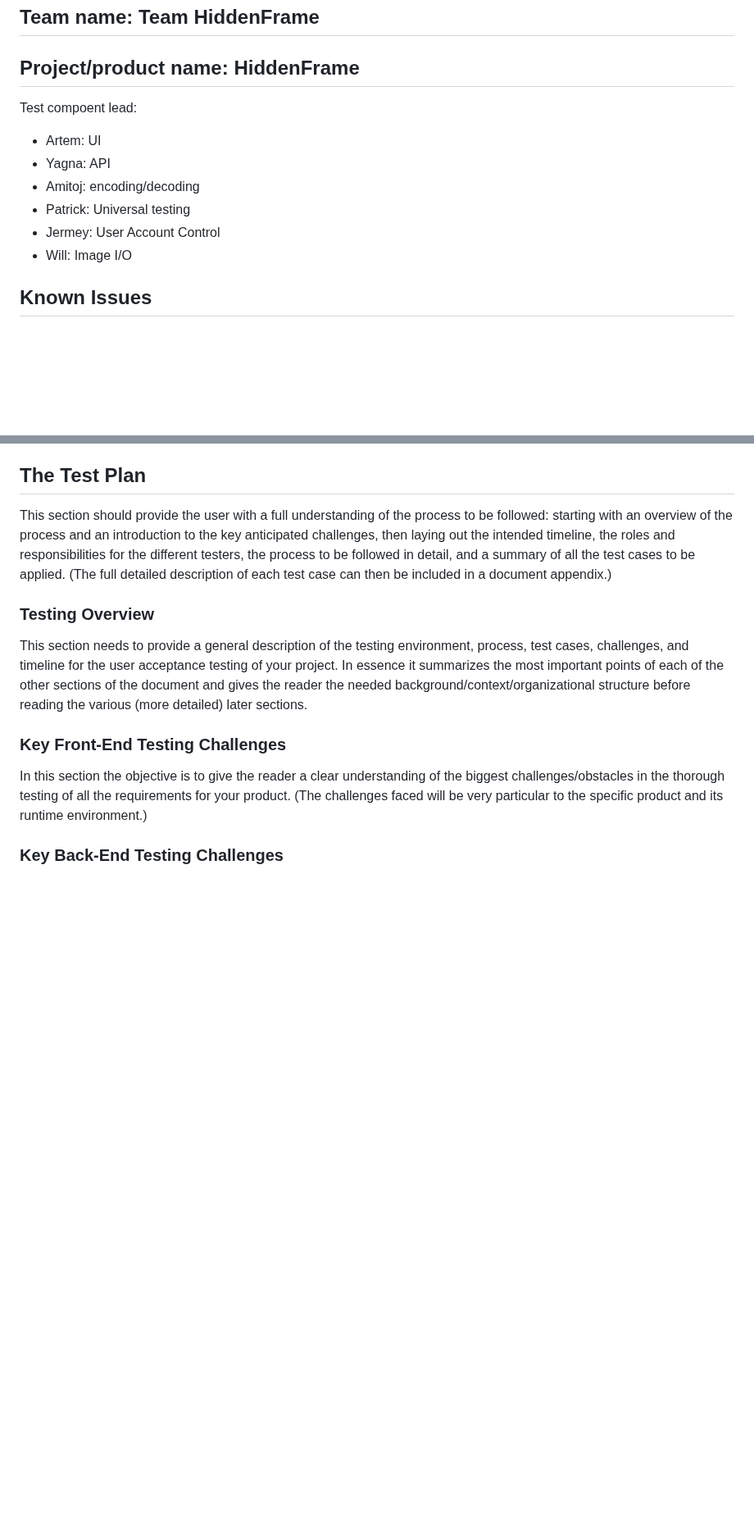
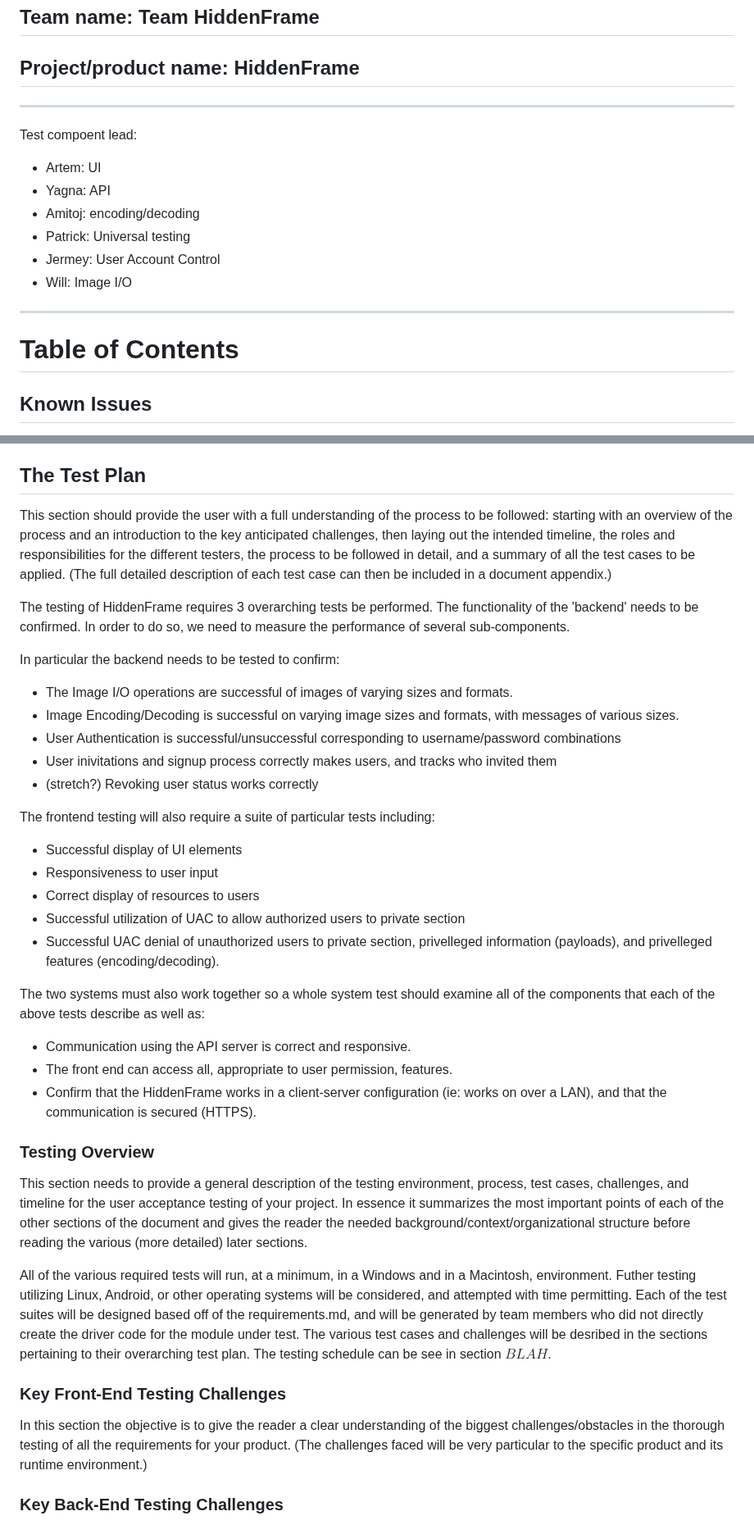
Before and after one commit to csci265-team/HiddenFrame, a Markdown page: documentation/user-acceptance-testing.md, 2 parts joined by grey strips. Shown at 82% size. Drawn GitHub-style; blank space fills up the shorter version.

Commit message:
added Test Plan overview

```diff
--- a/documentation/user-acceptance-testing.md
+++ b/documentation/user-acceptance-testing.md
@@ -4,6 +4,7 @@
 
 ## Project/product name: HiddenFrame
 
+------------------------------------------------------------
 Test compoent lead:
 - Artem: UI
 - Yagna: API
@@ -11,6 +12,9 @@ Test compoent lead:
 - Patrick: Universal testing
 - Jermey: User Account Control
 - Will: Image I/O
+-----------------------------------------------------------
+
+# Table of Contents
 
 ## Known Issues
 
@@ -20,9 +24,32 @@ This is likely to be a large and highly detailed document, describing many scrip
 
 This section should provide the user with a full understanding of the process to be followed: starting with an overview of the process and an introduction to the key anticipated challenges, then laying out the intended timeline, the roles and responsibilities for the different testers, the process to be followed in detail, and a summary of all the test cases to be applied. (The full detailed description of each test case can then be included in a document appendix.)
 
+The testing of HiddenFrame requires 3 overarching tests be performed. The functionality of the 'backend' needs to be confirmed. In order to do so, we need to measure the performance of several sub-components.
+
+In particular the backend needs to be tested to confirm:
+- The Image I/O operations are successful of images of varying sizes and formats.
+- Image Encoding/Decoding is successful on varying image sizes and formats, with messages of various sizes.
+- User Authentication is successful/unsuccessful corresponding to username/password combinations
+- User inivitations and signup process correctly makes users, and tracks who invited them
+- (stretch?) Revoking user status works correctly
+
+The frontend testing will also require a suite of particular tests including:
+- Successful display of UI elements
+- Responsiveness to user input
+- Correct display of resources to users
+- Successful utilization of UAC to allow authorized users to private section
+- Successful UAC denial of unauthorized users to private section, privelleged information (payloads), and privelleged features (encoding/decoding).
+
+The two systems must also work together so a whole system test should examine all of the components that each of the above tests describe as well as:
+- Communication using the API server is correct and responsive.
+- The front end can access all, appropriate to user permission, features.
+- Confirm that the HiddenFrame works in a client-server configuration (ie: works on over a LAN), and that the communication is secured (HTTPS).
+
 ### Testing Overview
 
 This section needs to provide a general description of the testing environment, process, test cases, challenges, and timeline for the user acceptance testing of your project. In essence it summarizes the most important points of each of the other sections of the document and gives the reader the needed background/context/organizational structure before reading the various (more detailed) later sections.
+
+All of the various required tests will run, at a minimum, in a Windows and in a Macintosh, environment. Futher testing utilizing Linux, Android, or other operating systems will be considered, and attempted with time permitting. Each of the test suites will be designed based off of the requirements.md, and will be generated by team members who did not directly create the driver code for the module under test. The various test cases and challenges will be desribed in the sections pertaining to their overarching test plan. The testing schedule can be see in section $BLAH$.
 
 ### Key Front-End Testing Challenges
 
```
